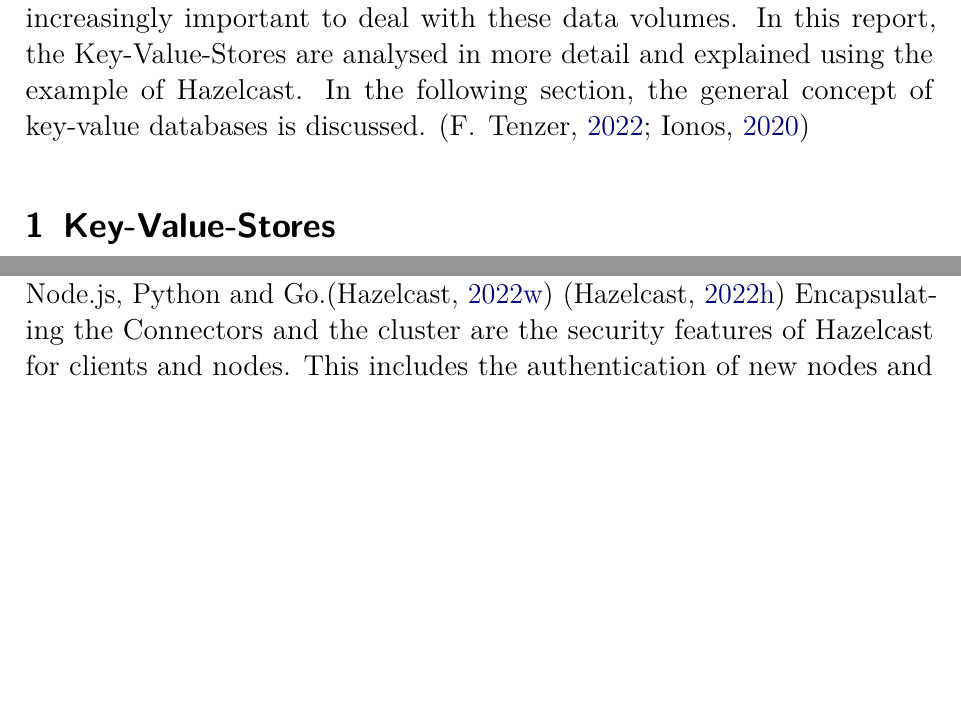
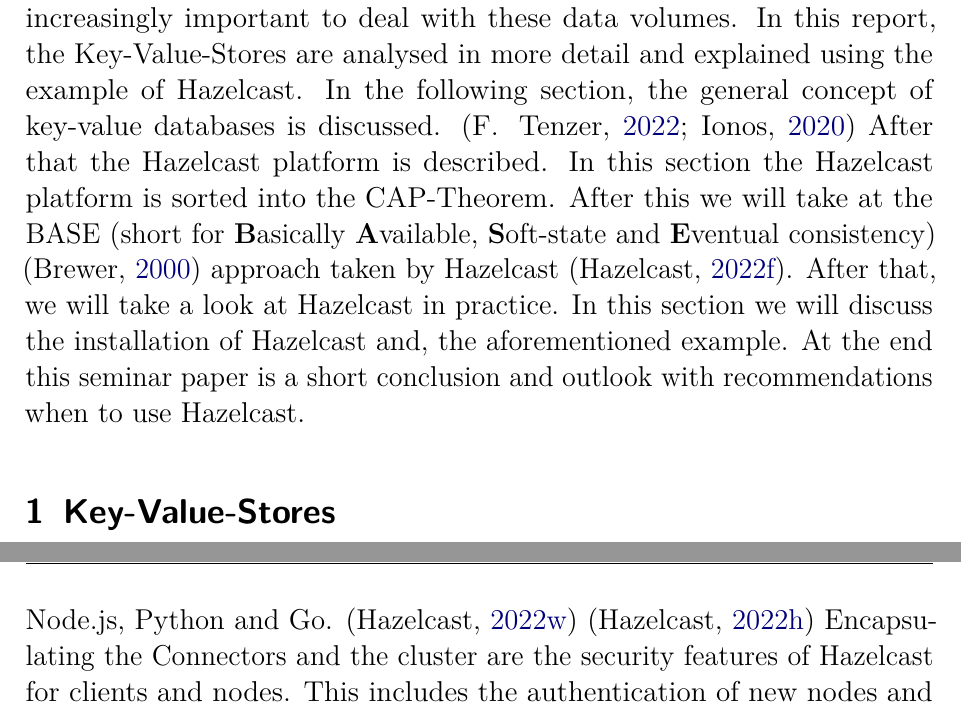
Before and after one commit to jeppard/db-hazelcast, a LaTeX document (main.tex, which reads content/01.tex): two parts of pages 1 and 3 of 10 before the commit and two parts of pages 1 and 4 of 11 after it, joined at a grey line, cut so that both start at the same text, the shorter picture padded with empty space. Compiled offline with pdfLaTeX.

Commit message:
Added: Introduction

```diff
--- a/content/01.tex
+++ b/content/01.tex
@@ -9,4 +3,0 @@
-However, rational databases such as MySQL are not suitable for storing this amount of data efficiently.
-For this reason, NoSQL database solutions are becoming increasingly important to deal with these data volumes.
-In this report, the Key-Value-Stores are analysed in more detail and explained using the example of Hazelcast.
-In the following section, the general concept of key-value databases is discussed. \parencite{data_development_2012_2025, Key_Value_Datastore}
@@ -12,0 +10,14 @@
+MySQL are not suitable for storing this amount of data efficiently. For this
+reason, NoSQL database solutions are becoming increasingly important to deal
+with these data volumes. In this report, the Key-Value-Stores are analysed in
+more detail and explained using the example of Hazelcast. In the following
+section, the general concept of key-value databases is discussed.
+\parencite{data_development_2012_2025, Key_Value_Datastore} After that the
+Hazelcast platform is described. In this section the Hazelcast platform is sorted into
+the CAP-Theorem. After this we will take at the BASE (short for
+\textbf{B}asically \textbf{A}vailable, \textbf{S}oft-state and \textbf{E}ventual
+consistency) \parencite{Brewer2000} approach taken by Hazelcast
+\parencite{HZfailure}. After that, we will take a look at Hazelcast in practice.
+In this section we will discuss the installation of Hazelcast and, the
+aforementioned example. At the end this seminar paper is a short conclusion and
+outlook with recommendations when to use Hazelcast.
```
Also changed, not shown: content/03.tex (+13 -2 lines), main.pdf, content/01.tex (11 more changed lines).
